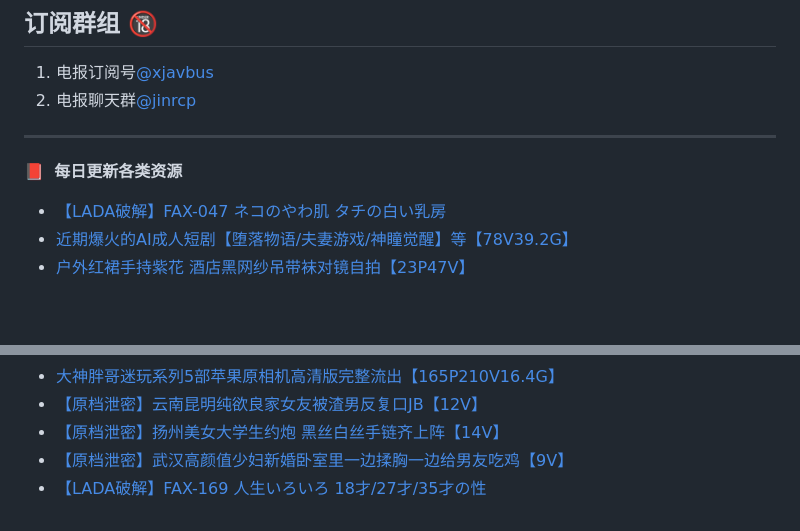
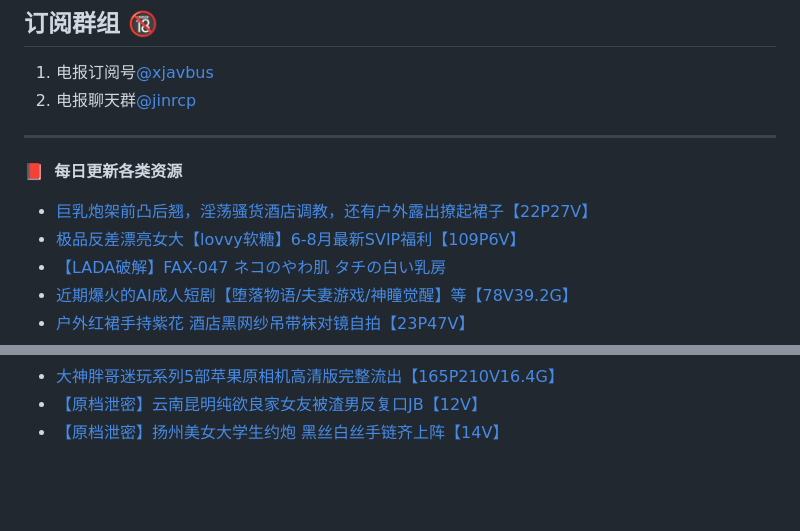
Before and after one commit to jinri-cp/jinri-cp, a Markdown page: README.md, 2 parts joined by grey strips. Rendered like a GitHub page; blank space fills up the shorter version.

Commit message:
Updated with the latest blog posts

```diff
--- a/README.md
+++ b/README.md
@@ -18,6 +18,8 @@ PandaClass DOWN：[点击下载PandaClass全季](https://mypikpak.com/s/VOKOTZko
 ****
 📕 &nbsp;**每日更新各类资源**
 <!-- BLOG-POST-LIST:START -->
+- [巨乳炮架前凸后翘，淫荡骚货酒店调教，还有户外露出撩起裙子【22P27V】](https://fuli.rulel.com/374037.html)
+- [极品反差漂亮女大【lovvy软糖】6-8月最新SVIP福利【109P6V】](https://fuli.rulel.com/374036.html)
 - [【LADA破解】FAX-047 ネコのやわ肌 タチの白い乳房](https://fuli.rulel.com/374035.html)
 - [近期爆火的AI成人短剧【堕落物语/夫妻游戏/神瞳觉醒】等【78V39.2G】](https://fuli.rulel.com/374034.html)
 - [户外红裙手持紫花 酒店黑网纱吊带袜对镜自拍【23P47V】](https://fuli.rulel.com/374033.html)
@@ -66,6 +68,4 @@ PandaClass DOWN：[点击下载PandaClass全季](https://mypikpak.com/s/VOKOTZko
 - [大神胖哥迷玩系列5部苹果原相机高清版完整流出【165P210V16.4G】](https://fuli.rulel.com/373992.html)
 - [【原档泄密】云南昆明纯欲良家女友被渣男反复口JB【12V】](https://fuli.rulel.com/373991.html)
 - [【原档泄密】扬州美女大学生约炮 黑丝白丝手链齐上阵【14V】](https://fuli.rulel.com/373990.html)
-- [【原档泄密】武汉高颜值少妇新婚卧室里一边揉胸一边给男友吃鸡【9V】](https://fuli.rulel.com/373989.html)
-- [【LADA破解】FAX-169 人生いろいろ 18才/27才/35才の性](https://fuli.rulel.com/373988.html)
 <!-- BLOG-POST-LIST:END -->
```
